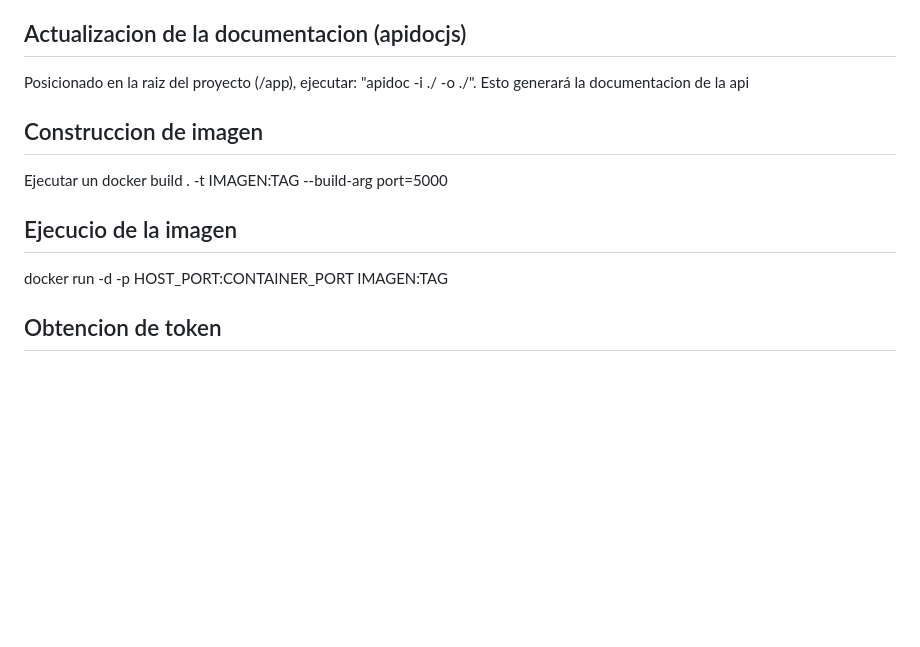
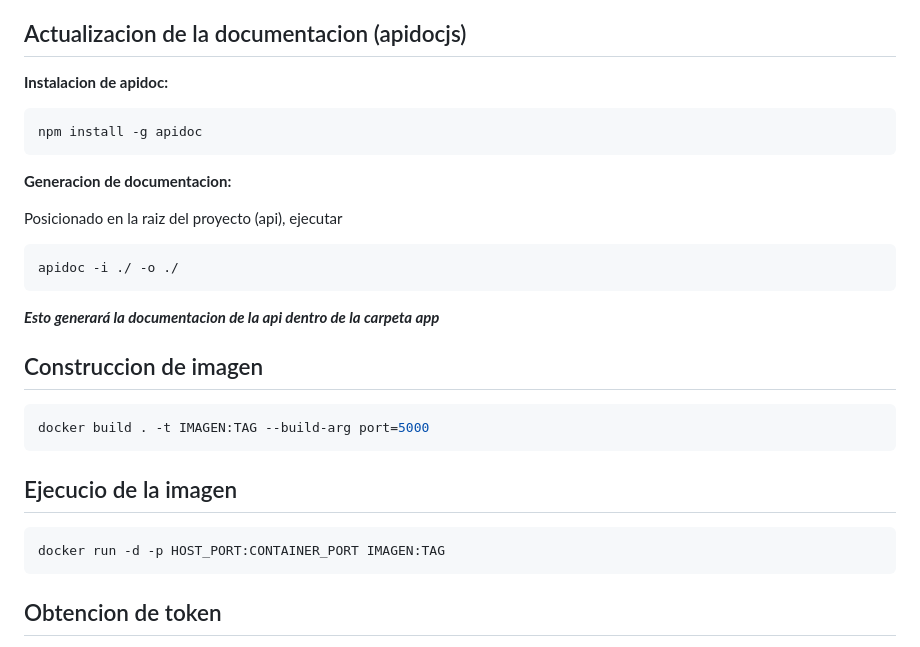
Before and after one commit to gabriel0/API_MON, a Markdown page: README.md, the part around the change. Drawn GitHub-style; blank space fills up the shorter version.

````diff
--- a/README.md
+++ b/README.md
@@ -66,15 +66,33 @@ API para obtener metricas de uso de cpu, memoriua y disco del equipo donde se ej
 
 ## Actualizacion de la documentacion (apidocjs)
 
-Posicionado en la raiz del proyecto (/app), ejecutar: "apidoc -i ./ -o ./". Esto generará la documentacion de la api
+**Instalacion de apidoc:**
+
+```bash
+npm install -g apidoc
+```
+
+**Generacion de documentacion:**
+
+Posicionado en la raiz del proyecto (api), ejecutar
+
+```bash
+apidoc -i ./ -o ./
+```
+
+***Esto generará la documentacion de la api dentro de la carpeta app***
 
 ## Construccion de imagen
 
-Ejecutar un docker build . -t IMAGEN:TAG --build-arg port=5000
+```bash
+docker build . -t IMAGEN:TAG --build-arg port=5000
+```
 
 ## Ejecucio de la imagen
 
+```bash
 docker run -d -p HOST_PORT:CONTAINER_PORT IMAGEN:TAG
+```
 
 ## Obtencion de token
 
````
